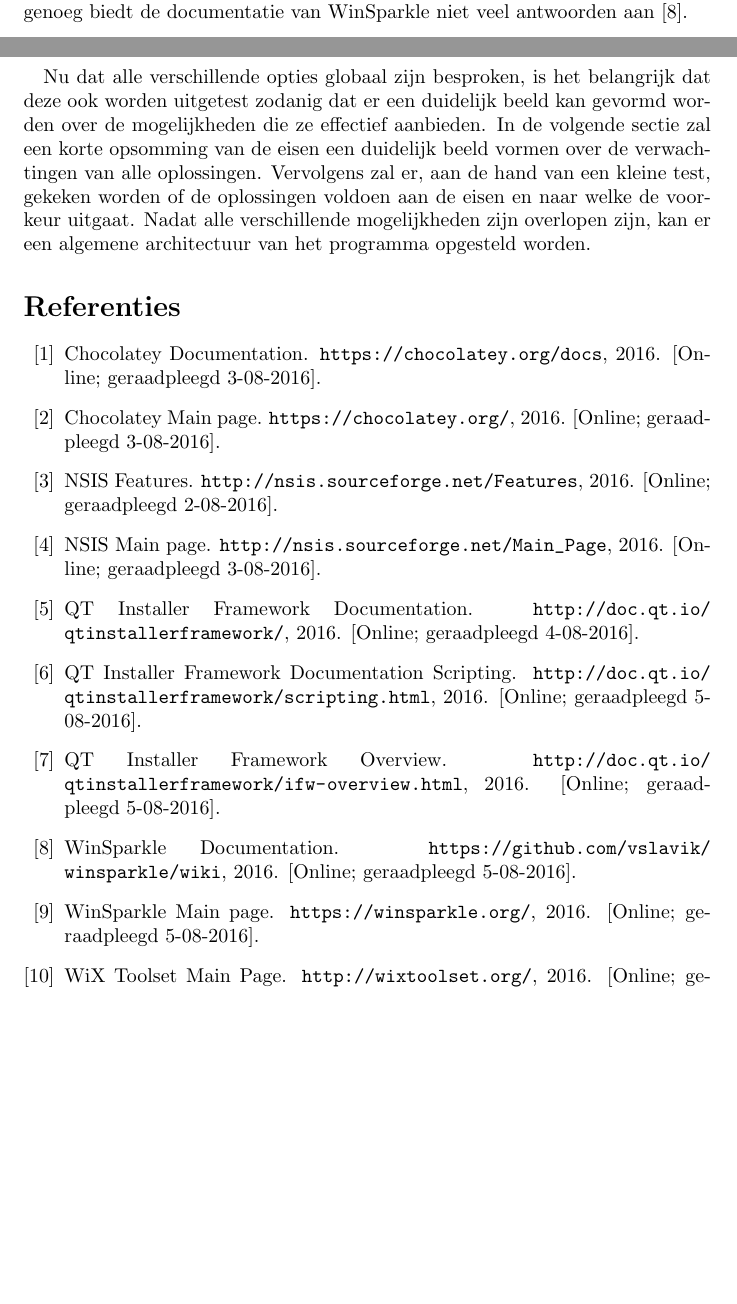
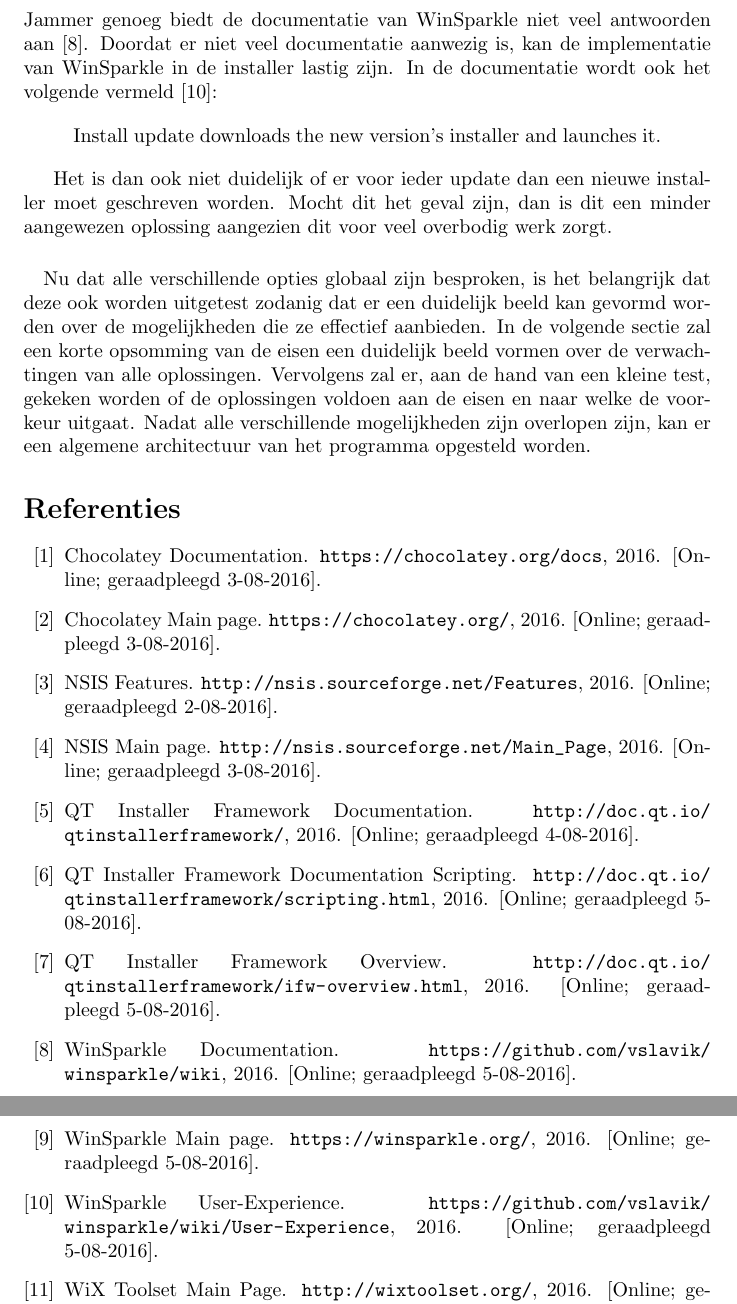
Before and after one commit to PieterJanRobrecht/masterproef2016, a LaTeX document (tex/stage.tex): two parts of pages 5 and 6 of 6 before the commit and two parts of pages 6 and 7 of 7 after it, joined at a grey line, cut so that both start at the same text, the shorter picture padded with empty space. Compiled offline with pdfLaTeX.

Commit message:
WinSparkle aangevuld

```diff
--- a/tex/stage.tex
+++ b/tex/stage.tex
@@ -145,6 +145,15 @@
 Een mogelijke oplossing is WinSparkle.
 WinSparkle is enkel bruikbaar voor Windows dus deze zou, als dit mogelijk is, in combinatie met NSIS of WiX gebruikt kunnen worden.
 Jammer genoeg biedt de documentatie van WinSparkle niet veel antwoorden aan  \citep{winsparkleDoc}.
+Doordat er niet veel documentatie aanwezig is, kan de implementatie van WinSparkle in de installer lastig zijn.
+In de documentatie wordt ook het volgende vermeld \citep{winsparkleDocUser}:
+
+\begin{displayquote}
+Install update downloads the new version's installer and launches it.
+\end{displayquote}
+
+Het is dan ook niet duidelijk of er voor ieder update dan een nieuwe installer moet geschreven worden.
+Mocht dit het geval zijn, dan is dit een minder aangewezen oplossing aangezien dit voor veel overbodig werk zorgt.
 
 \paragraph{}
 Nu dat alle verschillende opties globaal zijn besproken, is het belangrijk dat deze ook worden uitgetest zodanig dat er een duidelijk beeld kan gevormd worden over de mogelijkheden die ze effectief aanbieden.
```
Also changed, not shown: tex/bib/stagebib.bib (+7 -0 lines), tex/stage.pdf.
